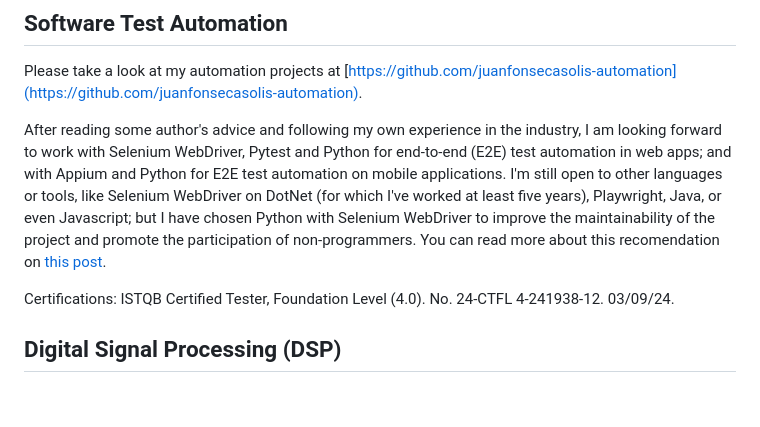
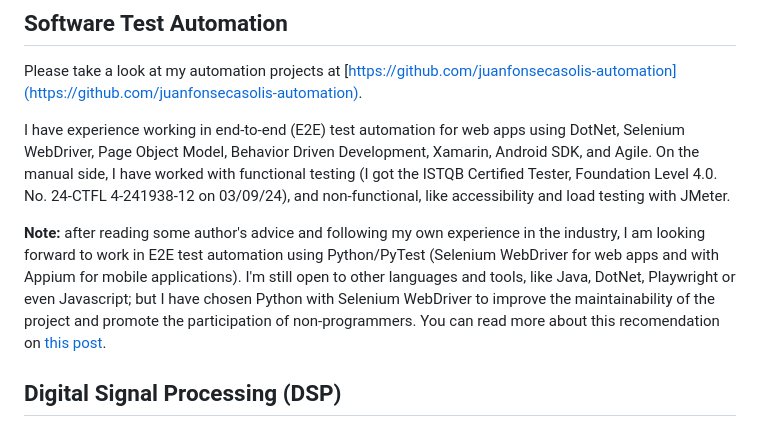
Before and after one commit to juanfonsecasolis/juanfonsecasolis.github.io, a Markdown page: README.md, the part around the change. Rendered like a GitHub page; blank space fills up the shorter version.

Commit message:
Fixed some Typos.

```diff
--- a/README.md
+++ b/README.md
@@ -3,9 +3,9 @@ Welcome to my portfolio. At this site, you can get information about the content
 ## Software Test Automation
 Please take a look at my automation projects at [https://github.com/juanfonsecasolis-automation](https://github.com/juanfonsecasolis-automation).
 
-After reading some author's advice and following my own experience in the industry, I am looking forward to work with Selenium WebDriver, Pytest and Python for end-to-end (E2E) test automation in web apps; and with Appium and Python for E2E test automation on mobile applications. I'm still open to other languages or tools, like Selenium WebDriver on DotNet (for which I've worked at least five years), Playwright, Java, or even Javascript; but I have chosen Python with Selenium WebDriver to improve the maintainability of the project and promote the participation of non-programmers. You can read more about this recomendation on [this post](https://github.com/juanfonsecasolis-automation/javascript-playwright?tab=readme-ov-file#disclaimer).
+I have experience working in end-to-end (E2E) test automation for web apps using DotNet, Selenium WebDriver, Page Object Model, Behavior Driven Development, Xamarin, Android SDK, and Agile. On the manual side, I have worked with functional testing (I got the ISTQB Certified Tester, Foundation Level 4.0. No. 24-CTFL 4-241938-12 on 03/09/24), and non-functional, like accessibility and load testing with JMeter.
 
-Certifications: ISTQB Certified Tester, Foundation Level (4.0). No. 24-CTFL 4-241938-12. 03/09/24.
+**Note:** after reading some author's advice and following my own experience in the industry, I am looking forward to work in E2E test automation using Python/PyTest (Selenium WebDriver for web apps and with Appium for mobile applications). I'm still open to other languages and tools, like Java, DotNet, Playwright or even Javascript; but I have chosen Python with Selenium WebDriver to improve the maintainability of the project and promote the participation of non-programmers. You can read more about this recomendation on [this post](https://github.com/juanfonsecasolis-automation/javascript-playwright?tab=readme-ov-file#disclaimer).
 
 ## Digital Signal Processing (DSP)
 Please take a look at my DSP projects at [https://github.com/juanfonsecasolis](https://github.com/juanfonsecasolis).
```
